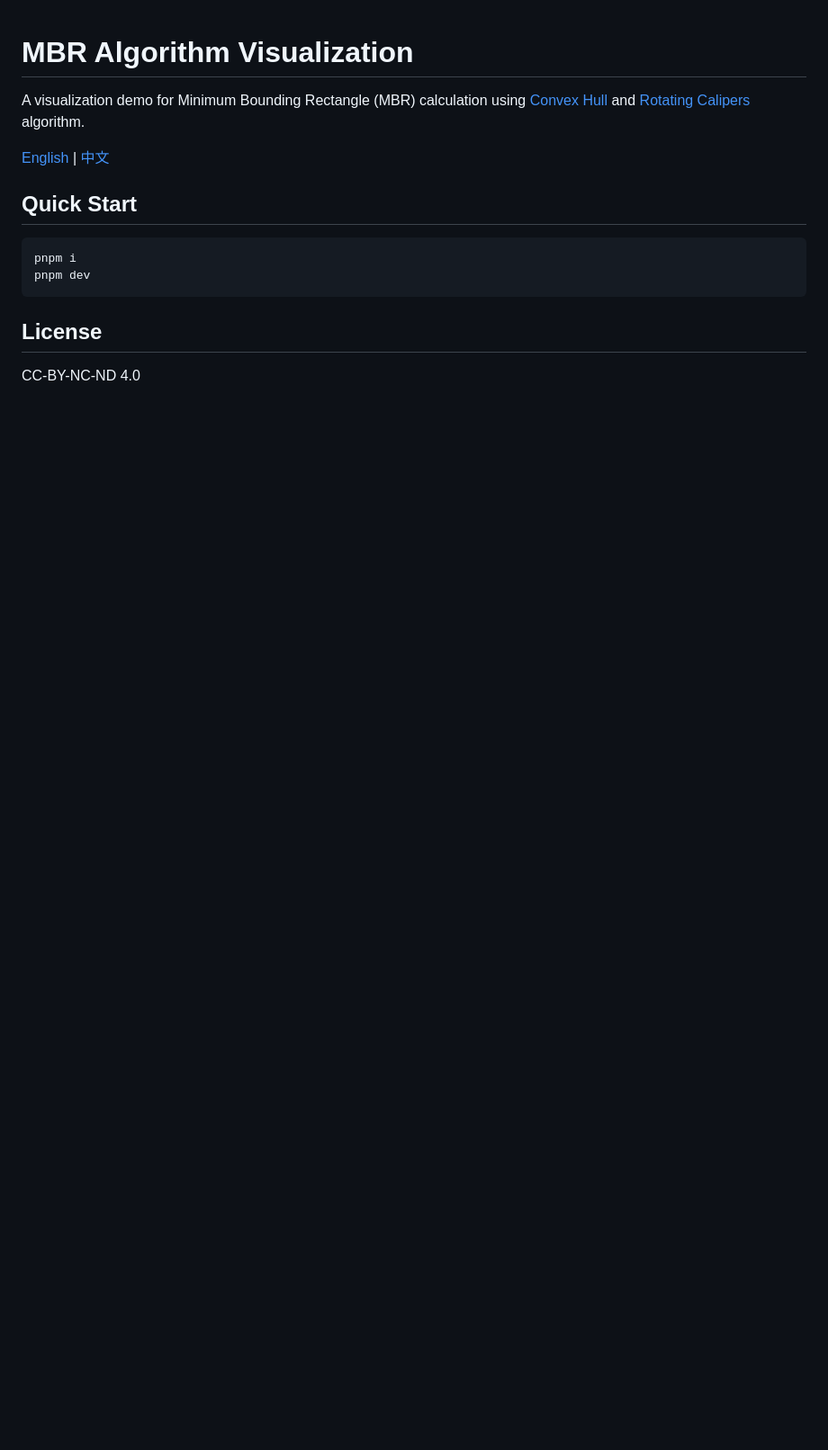
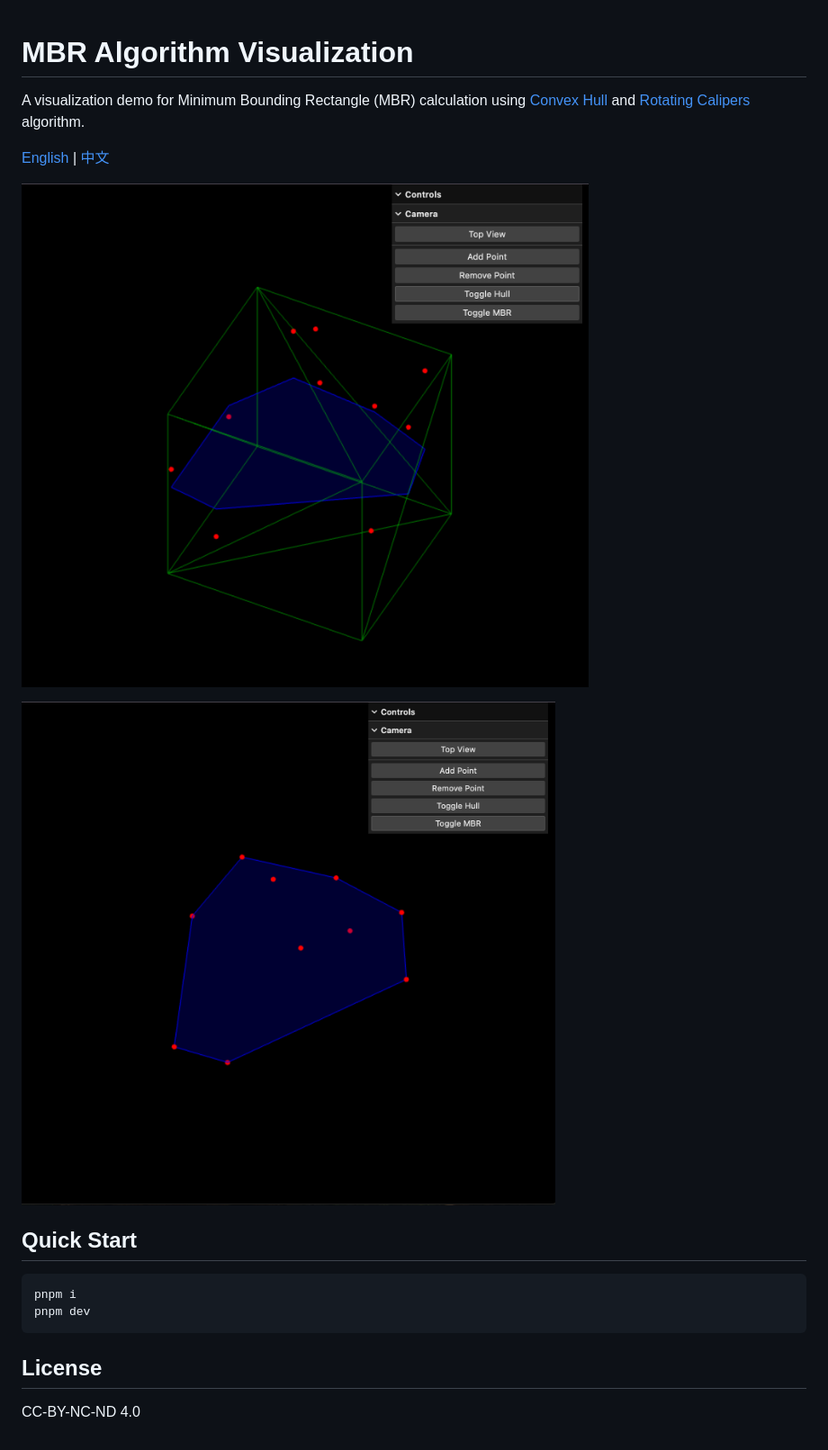
Before and after one commit to lxxorz/three-mbr, a Markdown page: README.md, the part around the change. Shown: that part at 90% size. Drawn GitHub-style; pictures changed too: public/images/hull.png (added), public/images/mbr.png (added); blank space fills up the shorter version.

Commit message:
doc: update README

```diff
--- a/README.md
+++ b/README.md
@@ -3,6 +3,10 @@
 A visualization demo for Minimum Bounding Rectangle (MBR) calculation using [Convex Hull](https://en.wikipedia.org/wiki/Convex_hull) and [Rotating Calipers](https://en.wikipedia.org/wiki/Rotating_calipers) algorithm.
 
 [English](README.md) | [中文](WIKI-ZH.md)
+
+![MBR Algorithm Visualization](/public/images/mbr.png)
+
+![Hull](/public/images/hull.png)
 
 ## Quick Start
 
```
Also changed, not shown: WIKI-ZH.md (+4 -0 lines), mbr-3d.png (deleted), mbr.png (deleted).
